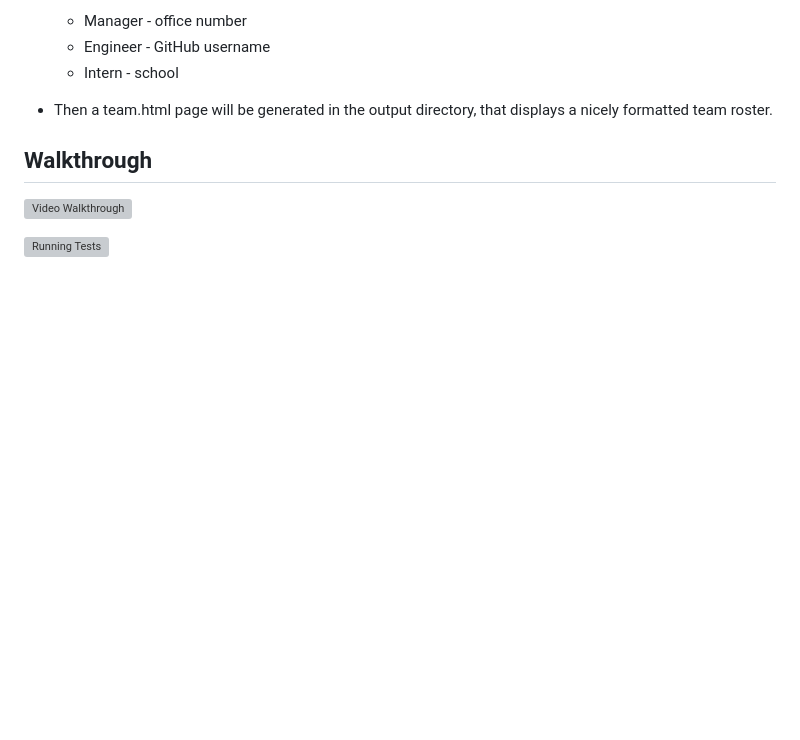
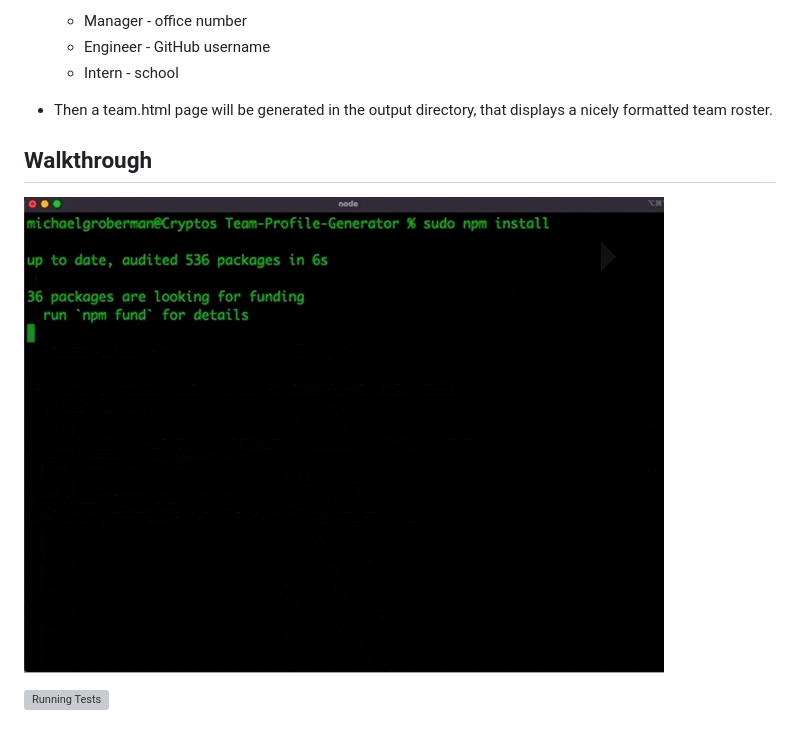
Before and after one commit to MichaelAdamGroberman/Team-Profile-Generator, a Markdown page: README.md, the part around the change. Drawn GitHub-style; pictures changed too: assets/VideoWalkthrough.gif (added); blank space fills up the shorter version; grey boxes are pictures that could not be loaded.

Commit message:
changed the video to gif

```diff
--- a/README.md
+++ b/README.md
@@ -40,6 +40,6 @@ This is a Node.js command-line application that takes in information about emplo
 
 ## Walkthrough
 
-![Video Walkthrough](https://github.com/MichaelAdamGroberman/Team-Profile-Generator/blob/main/assets/VideoWalkthrough.mov)
+![Video Walkthrough](https://github.com/MichaelAdamGroberman/Team-Profile-Generator/blob/main/assets/VideoWalkthrough.gif)
 
 ![Running Tests](https://github.com/MichaelAdamGroberman/Team-Profile-Generator/blob/main/assets/RunningTests.mov)
```
